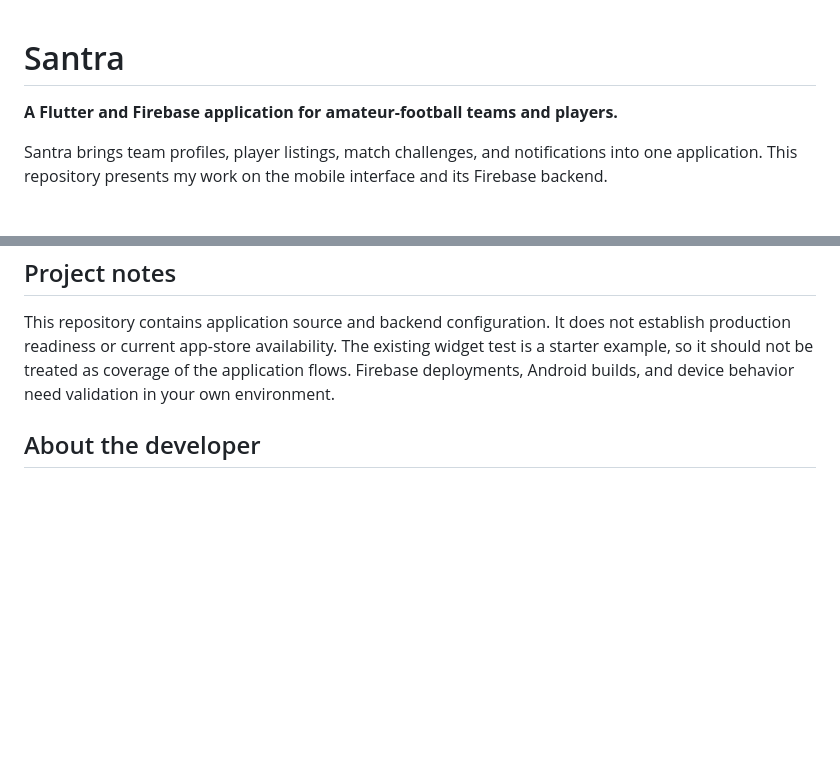
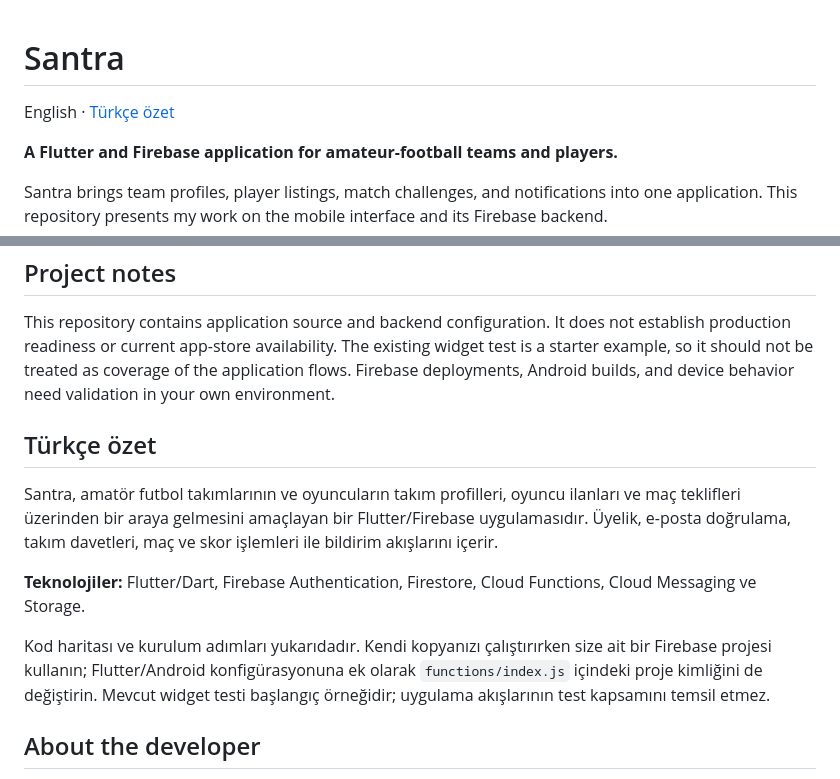
Before and after one commit to DogacErguvenc/Santra-App, a Markdown page: README.md, 2 parts joined by grey strips. Drawn GitHub-style; blank space fills up the shorter version.

Commit message:
Add a Turkish project overview and setup notes

```diff
--- a/README.md
+++ b/README.md
@@ -1,4 +1,6 @@
 # Santra
+
+English · [Türkçe özet](#türkçe-özet)
 
 **A Flutter and Firebase application for amateur-football teams and players.**
 
@@ -64,6 +66,14 @@ The checked-in Firebase client configuration identifies the original project; it
 
 This repository contains application source and backend configuration. It does not establish production readiness or current app-store availability. The existing widget test is a starter example, so it should not be treated as coverage of the application flows. Firebase deployments, Android builds, and device behavior need validation in your own environment.
 
+## Türkçe özet
+
+Santra, amatör futbol takımlarının ve oyuncuların takım profilleri, oyuncu ilanları ve maç teklifleri üzerinden bir araya gelmesini amaçlayan bir Flutter/Firebase uygulamasıdır. Üyelik, e-posta doğrulama, takım davetleri, maç ve skor işlemleri ile bildirim akışlarını içerir.
+
+**Teknolojiler:** Flutter/Dart, Firebase Authentication, Firestore, Cloud Functions, Cloud Messaging ve Storage.
+
+Kod haritası ve kurulum adımları yukarıdadır. Kendi kopyanızı çalıştırırken size ait bir Firebase projesi kullanın; Flutter/Android konfigürasyonuna ek olarak `functions/index.js` içindeki proje kimliğini de değiştirin. Mevcut widget testi başlangıç örneğidir; uygulama akışlarının test kapsamını temsil etmez.
+
 ## About the developer
 
 **Haluk Doğaç Ergüvenç** — Computer Engineering graduate, focused on Python backend, AI applications, and full-stack software development.
```
